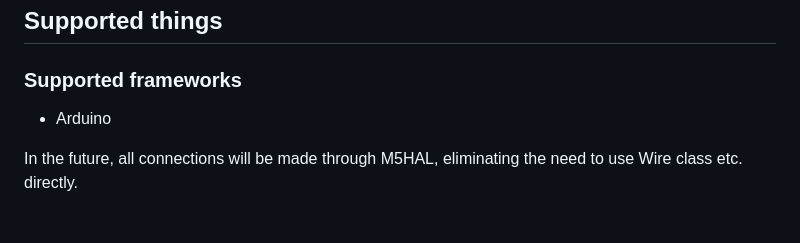
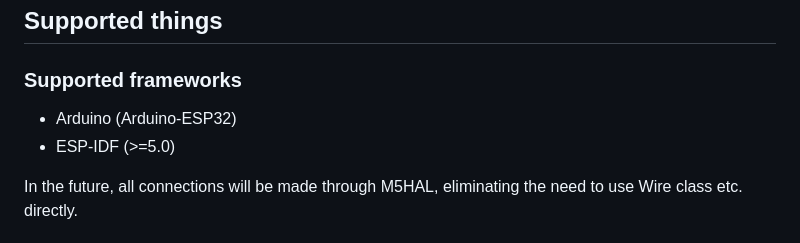
Before and after one commit to m5stack/M5UnitUnified, a Markdown page: README.md, the part around the change. Rendered like a GitHub page.

```diff
--- a/README.md
+++ b/README.md
@@ -285,7 +285,8 @@ void loop() {
 
 ## Supported things
 ### Supported frameworks
-- Arduino
+- Arduino (Arduino-ESP32)
+- ESP-IDF (>=5.0)
 
 In the future, all connections will be made through M5HAL, eliminating the need to use Wire class etc. directly.
 
```
Also changed, not shown: README.ja.md (+2 -1 lines).
